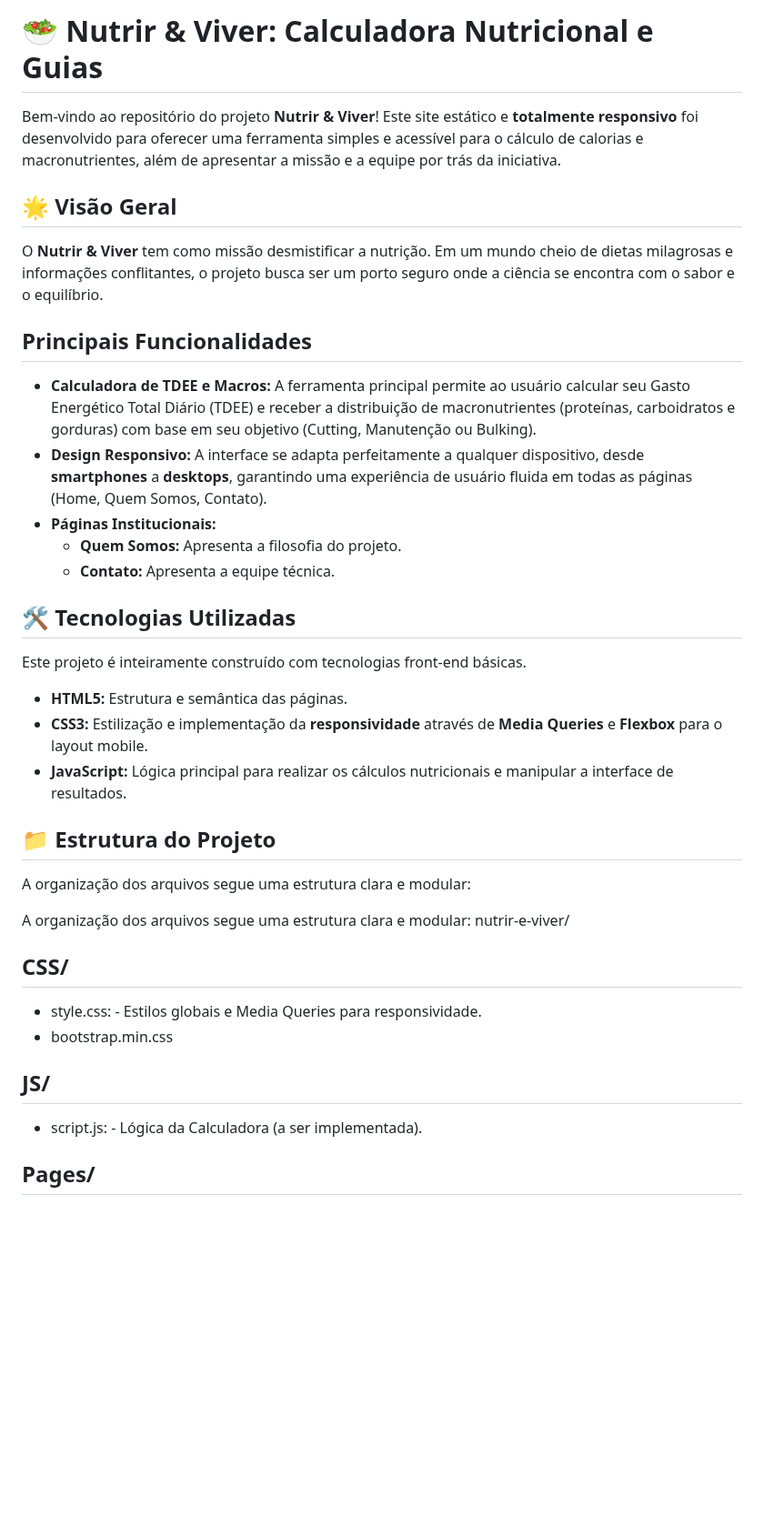
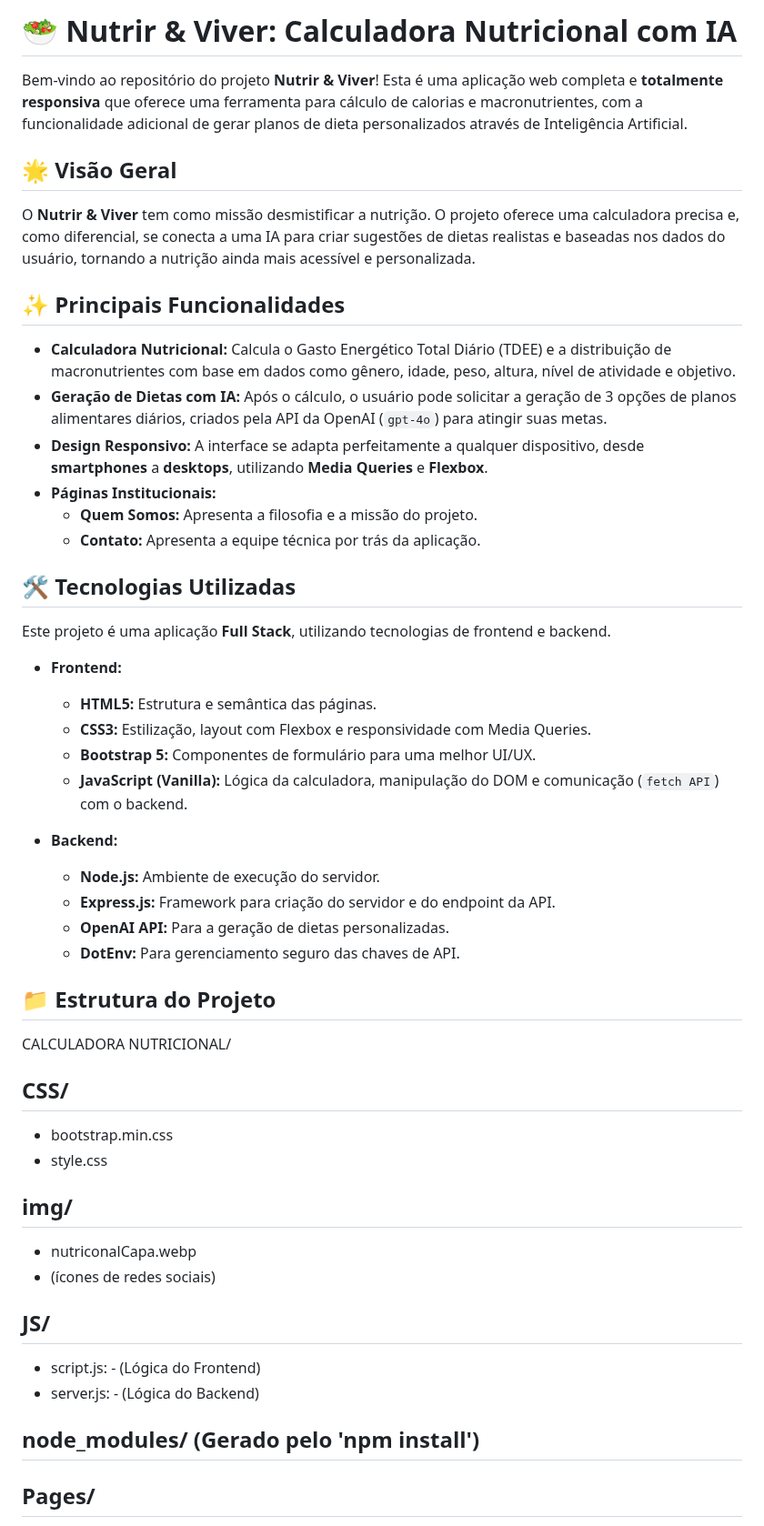
Before and after one commit to LuccaZappala/testeProjetoFront, a Markdown page: README.md, the part around one of its changes. Shown at 91% size. Rendered like a GitHub page; blank space fills up the shorter version.

```diff
--- a/README.md
+++ b/README.md
@@ -1,36 +1,47 @@
-# 🥗 Nutrir & Viver: Calculadora Nutricional e Guias
+# 🥗 Nutrir & Viver: Calculadora Nutricional com IA
 
-Bem-vindo ao repositório do projeto **Nutrir & Viver**! Este site estático e **totalmente responsivo** foi desenvolvido para oferecer uma ferramenta simples e acessível para o cálculo de calorias e macronutrientes, além de apresentar a missão e a equipe por trás da iniciativa.
+Bem-vindo ao repositório do projeto **Nutrir & Viver**! Esta é uma aplicação web completa e **totalmente responsiva** que oferece uma ferramenta para cálculo de calorias e macronutrientes, com a funcionalidade adicional de gerar planos de dieta personalizados através de Inteligência Artificial.
 
 ## 🌟 Visão Geral
 
-O **Nutrir & Viver** tem como missão desmistificar a nutrição. Em um mundo cheio de dietas milagrosas e informações conflitantes, o projeto busca ser um porto seguro onde a ciência se encontra com o sabor e o equilíbrio.
+O **Nutrir & Viver** tem como missão desmistificar a nutrição. O projeto oferece uma calculadora precisa e, como diferencial, se conecta a uma IA para criar sugestões de dietas realistas e baseadas nos dados do usuário, tornando a nutrição ainda mais acessível e personalizada.
 
-## Principais Funcionalidades
+## ✨ Principais Funcionalidades
 
-* **Calculadora de TDEE e Macros:** A ferramenta principal permite ao usuário calcular seu Gasto Energético Total Diário (TDEE) e receber a distribuição de macronutrientes (proteínas, carboidratos e gorduras) com base em seu objetivo (Cutting, Manutenção ou Bulking).
-* **Design Responsivo:** A interface se adapta perfeitamente a qualquer dispositivo, desde **smartphones** a **desktops**, garantindo uma experiência de usuário fluida em todas as páginas (Home, Quem Somos, Contato).
+* **Calculadora Nutricional:** Calcula o Gasto Energético Total Diário (TDEE) e a distribuição de macronutrientes com base em dados como gênero, idade, peso, altura, nível de atividade e objetivo.
+* **Geração de Dietas com IA:** Após o cálculo, o usuário pode solicitar a geração de 3 opções de planos alimentares diários, criados pela API da OpenAI (`gpt-4o`) para atingir suas metas.
+* **Design Responsivo:** A interface se adapta perfeitamente a qualquer dispositivo, desde **smartphones** a **desktops**, utilizando **Media Queries** e **Flexbox**.
 * **Páginas Institucionais:**
-    * **Quem Somos:** Apresenta a filosofia do projeto.
-    * **Contato:** Apresenta a equipe técnica.
+    * **Quem Somos:** Apresenta a filosofia e a missão do projeto.
+    * **Contato:** Apresenta a equipe técnica por trás da aplicação.
 
 ## 🛠️ Tecnologias Utilizadas
 
-Este projeto é inteiramente construído com tecnologias front-end básicas.
+Este projeto é uma aplicação **Full Stack**, utilizando tecnologias de frontend e backend.
 
-* **HTML5:** Estrutura e semântica das páginas.
-* **CSS3:** Estilização e implementação da **responsividade** através de **Media Queries** e **Flexbox** para o layout mobile.
-* **JavaScript:** Lógica principal para realizar os cálculos nutricionais e manipular a interface de resultados.
+* **Frontend:**
+    * **HTML5:** Estrutura e semântica das páginas.
+    * **CSS3:** Estilização, layout com Flexbox e responsividade com Media Queries.
+    * **Bootstrap 5:** Componentes de formulário para uma melhor UI/UX.
+    * **JavaScript (Vanilla):** Lógica da calculadora, manipulação do DOM e comunicação (`fetch API`) com o backend.
+
+* **Backend:**
+    * **Node.js:** Ambiente de execução do servidor.
+    * **Express.js:** Framework para criação do servidor e do endpoint da API.
+    * **OpenAI API:** Para a geração de dietas personalizadas.
+    * **DotEnv:** Para gerenciamento seguro das chaves de API.
 
 ## 📁 Estrutura do Projeto
 
-A organização dos arquivos segue uma estrutura clara e modular:
-
-A organização dos arquivos segue uma estrutura clara e modular:
-nutrir-e-viver/
+CALCULADORA NUTRICIONAL/
 ## CSS/
-   - style.css: - Estilos globais e Media Queries para responsividade.
    - bootstrap.min.css
+   - style.css
+## img/
+   - nutriconalCapa.webp
+   - (ícones de redes sociais)
 ## JS/
-  - script.js: - Lógica da Calculadora (a ser implementada).
+   - script.js: - (Lógica do Frontend)
+   - server.js: - (Lógica do Backend)
+## node_modules/   (Gerado pelo 'npm install')
 ## Pages/
```
Also changed, not shown: other parts of README.md (+49 -40 lines).
